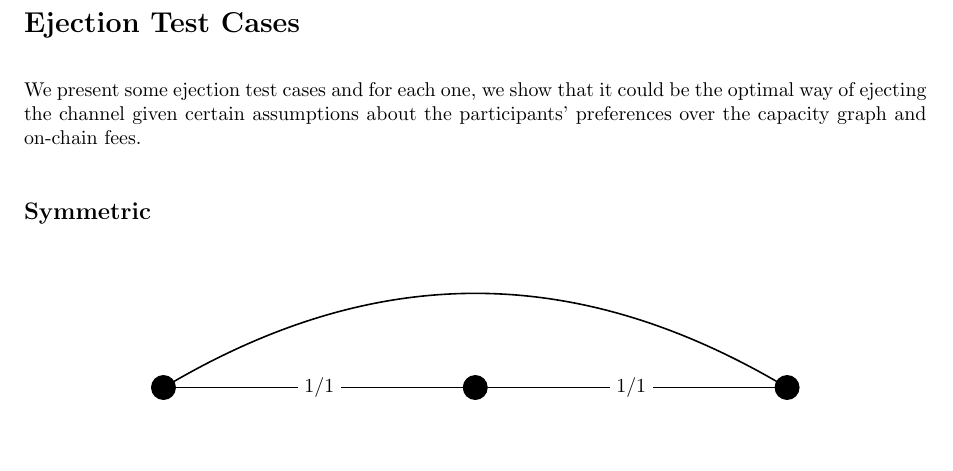
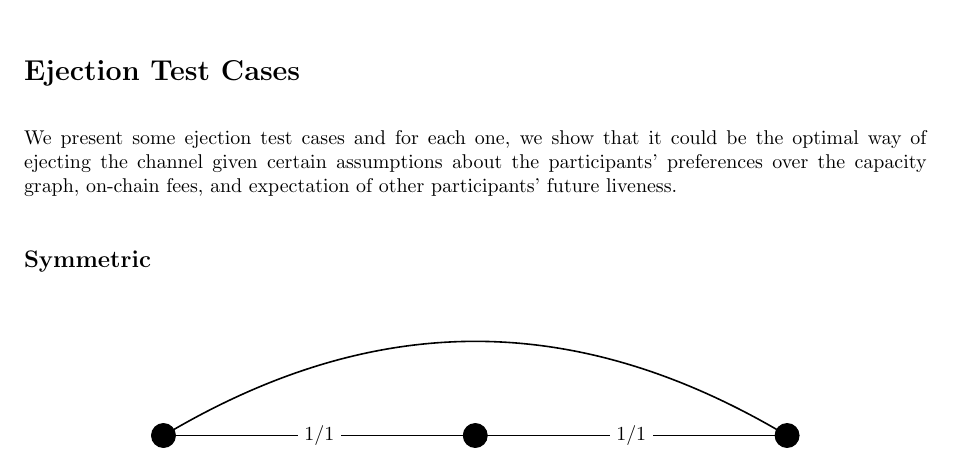
Before and after one commit to L4ventures/networks-paper, a LaTeX document (networks-paper.tex): part of page 4 of 8, cut so that both start at the same text, the shorter picture padded with empty space. Compiled offline with pdfLaTeX.

Commit message:
add liveness

```diff
--- a/networks-paper.tex
+++ b/networks-paper.tex
@@ -154,7 +154,7 @@ Plasma can be used to fund channels. If all channels are funded by plasma, then
 
 \section*{Ejection Test Cases}
 
-We present some ejection test cases and for each one, we show that it could be the optimal way of ejecting the channel given certain assumptions about the participants' preferences over the capacity graph and on-chain fees.
+We present some ejection test cases and for each one, we show that it could be the optimal way of ejecting the channel given certain assumptions about the participants' preferences over the capacity graph, on-chain fees, and expectation of other participants' future liveness.
 
 \subsection*{Symmetric}
 
```
Also changed, not shown: networks-paper.pdf, networks-paper.tex (2 more changed lines).
